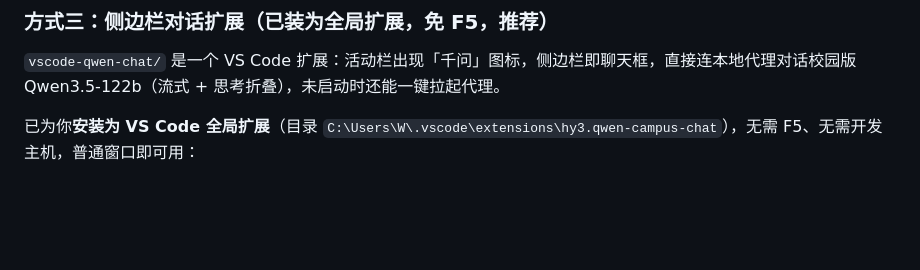
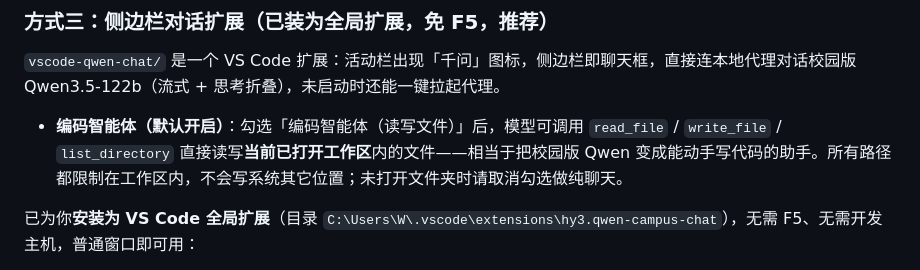
Before and after one commit to W137191/symmetrical-train, a Markdown page: README.md, the part around the change. GitHub-like rendering; blank space fills up the shorter version.

Commit message:
docs: README 补充编码智能体（读写工作区文件）说明

```diff
--- a/README.md
+++ b/README.md
@@ -56,6 +56,8 @@
 ### 方式三：侧边栏对话扩展（已装为全局扩展，免 F5，推荐）
 `vscode-qwen-chat/` 是一个 VS Code 扩展：活动栏出现「千问」图标，侧边栏即聊天框，直接连本地代理对话校园版 Qwen3.5-122b（流式 + 思考折叠），未启动时还能一键拉起代理。
 
+- **编码智能体（默认开启）**：勾选「编码智能体（读写文件）」后，模型可调用 `read_file` / `write_file` / `list_directory` 直接读写**当前已打开工作区**内的文件——相当于把校园版 Qwen 变成能动手写代码的助手。所有路径都限制在工作区内，不会写系统其它位置；未打开文件夹时请取消勾选做纯聊天。
+
 已为你**安装为 VS Code 全局扩展**（目录 `C:\Users\W\.vscode\extensions\hy3.qwen-campus-chat`），无需 F5、无需开发主机，普通窗口即可用：
 
 1. **完全退出并重新打开 VS Code**（必须重启一次，让它加载扩展）。
```
